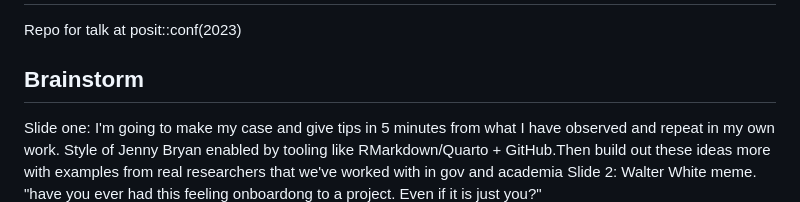
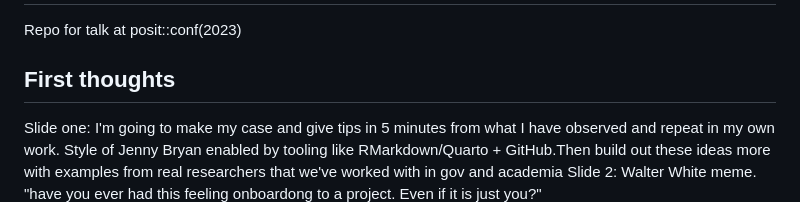
Before and after one commit to Openscapes/documenting-things, a Markdown page: README.md, the part around the change. GitHub-like rendering.

```diff
--- a/README.md
+++ b/README.md
@@ -1,7 +1,7 @@
 # documenting-things
 Repo for talk at posit::conf(2023)
 
-## Brainstorm
+## First thoughts
 
 Slide one: I'm going to make my case and give tips in 5 minutes from what I have observed and repeat in my own work. Style of Jenny Bryan enabled by tooling like RMarkdown/Quarto + GitHub.Then build out these ideas more with examples from real researchers that we've worked with in gov and academia
 Slide 2: Walter White meme. "have you ever had this feeling onboardong to a project. Even if it is just you?"
```
